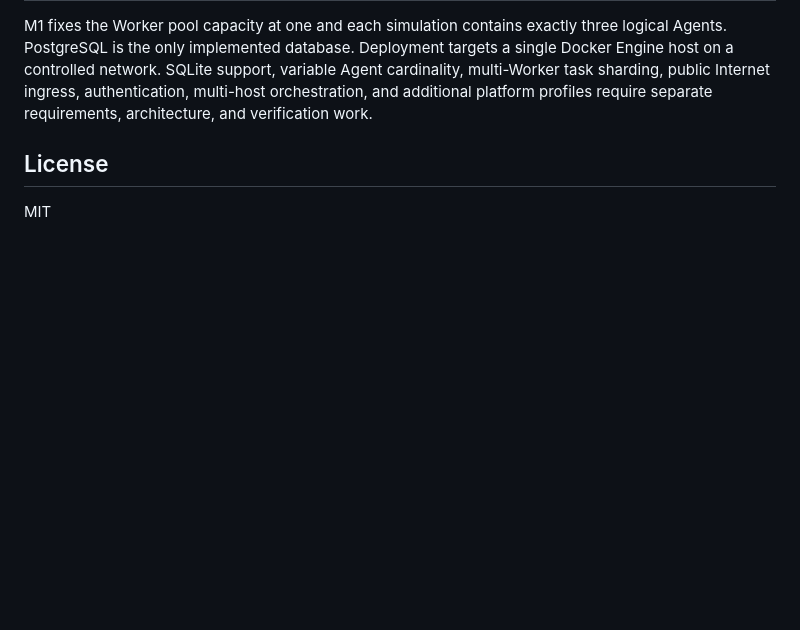
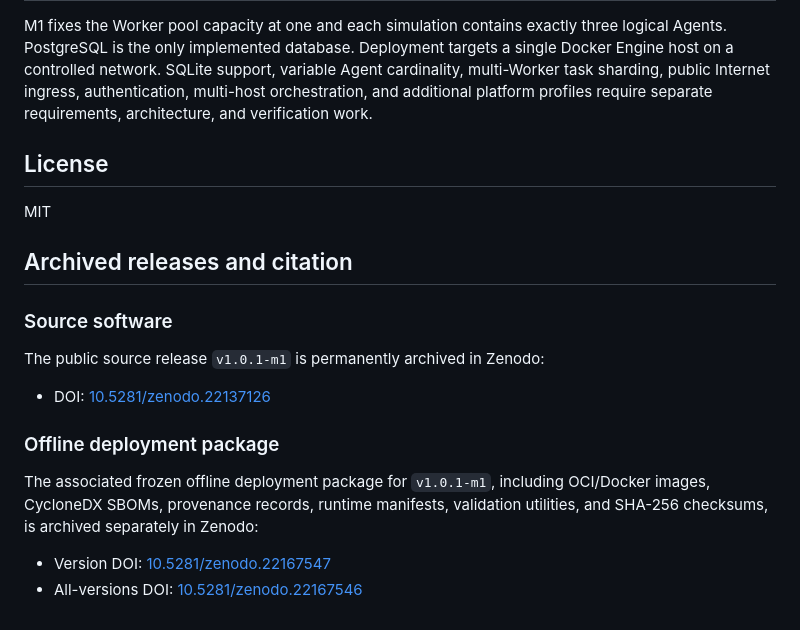
Before and after one commit to zxu0202/Federated-Iot-Platform, a Markdown page: README.md, the part around one of its changes. GitHub-like rendering; blank space fills up the shorter version.

Commit message:
docs: add Zenodo DOI badges and archived release links
Add source-software and offline-deployment Zenodo DOI references to README.

```diff
--- a/README.md
+++ b/README.md
@@ -122,3 +124,21 @@ M1 fixes the Worker pool capacity at one and each simulation contains exactly th
 ## License
 
 MIT
+
+## Archived releases and citation
+
+### Source software
+
+The public source release `v1.0.1-m1` is permanently archived in Zenodo:
+
+- DOI: [10.5281/zenodo.22137126](https://doi.org/10.5281/zenodo.22137126)
+
+### Offline deployment package
+
+The associated frozen offline deployment package for `v1.0.1-m1`,
+including OCI/Docker images, CycloneDX SBOMs, provenance records,
+runtime manifests, validation utilities, and SHA-256 checksums, is
+archived separately in Zenodo:
+
+- Version DOI: [10.5281/zenodo.22167547](https://doi.org/10.5281/zenodo.22167547)
+- All-versions DOI: [10.5281/zenodo.22167546](https://doi.org/10.5281/zenodo.22167546)
```
Also changed, not shown: other parts of README.md (+2 -0 lines).
